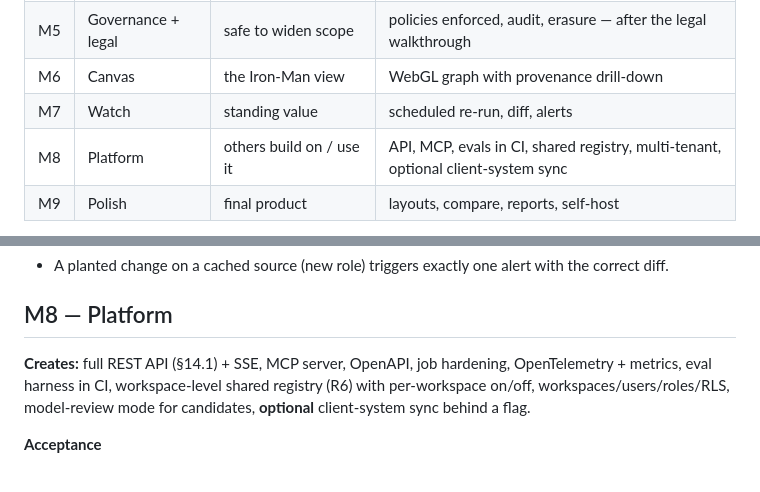
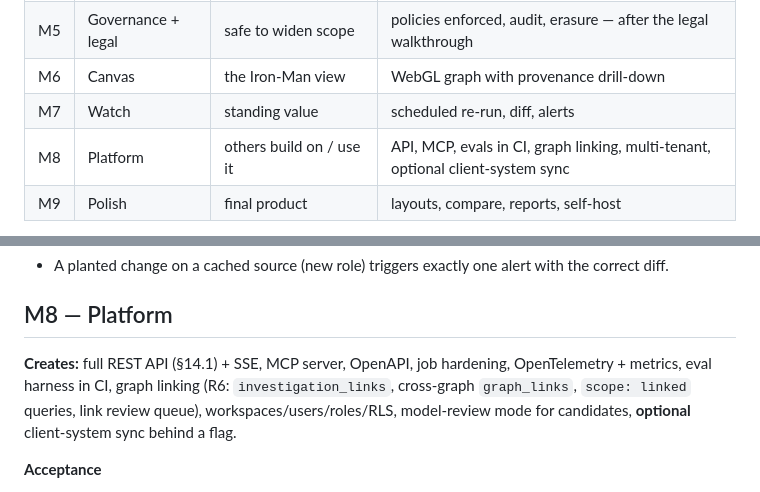
Before and after one commit to Forkei/worldgraph, a Markdown page: docs/BUILD_PLAN.md, 2 parts joined by grey strips. GitHub-like rendering.

```diff
--- a/docs/BUILD_PLAN.md
+++ b/docs/BUILD_PLAN.md
@@ -20,7 +20,7 @@ Nothing here is built yet.*
 | M5 | Governance + legal | safe to widen scope | policies enforced, audit, erasure — after the legal walkthrough |
 | M6 | Canvas | the Iron-Man view | WebGL graph with provenance drill-down |
 | M7 | Watch | standing value | scheduled re-run, diff, alerts |
-| M8 | Platform | others build on / use it | API, MCP, evals in CI, shared registry, multi-tenant, optional client-system sync |
+| M8 | Platform | others build on / use it | API, MCP, evals in CI, graph linking, multi-tenant, optional client-system sync |
 | M9 | Polish | final product | layouts, compare, reports, self-host |
 
 Process rules (decision 2026-08-29): git from day one, small commits, one concern per commit; check the
@@ -156,7 +156,7 @@ for `entities, claim_entities, resolution_*, edges, entity_attributes, snapshots
 
 ## M8 — Platform
 
-**Creates:** full REST API (§14.1) + SSE, MCP server, OpenAPI, job hardening, OpenTelemetry + metrics, eval harness in CI, workspace-level shared registry (R6) with per-workspace on/off, workspaces/users/roles/RLS, model-review mode for candidates, **optional** client-system sync behind a flag.
+**Creates:** full REST API (§14.1) + SSE, MCP server, OpenAPI, job hardening, OpenTelemetry + metrics, eval harness in CI, graph linking (R6: `investigation_links`, cross-graph `graph_links`, `scope: linked` queries, link review queue), workspaces/users/roles/RLS, model-review mode for candidates, **optional** client-system sync behind a flag.
 
 **Acceptance**
 - An external agent (Claude Code via MCP) runs an investigation, approves actions, queries, exports — without the web UI.
```
Also changed, not shown: docs/ARCHITECTURE.md (+18 -8 lines), docs/PRODUCT_SPEC.md (+4 -5 lines).
